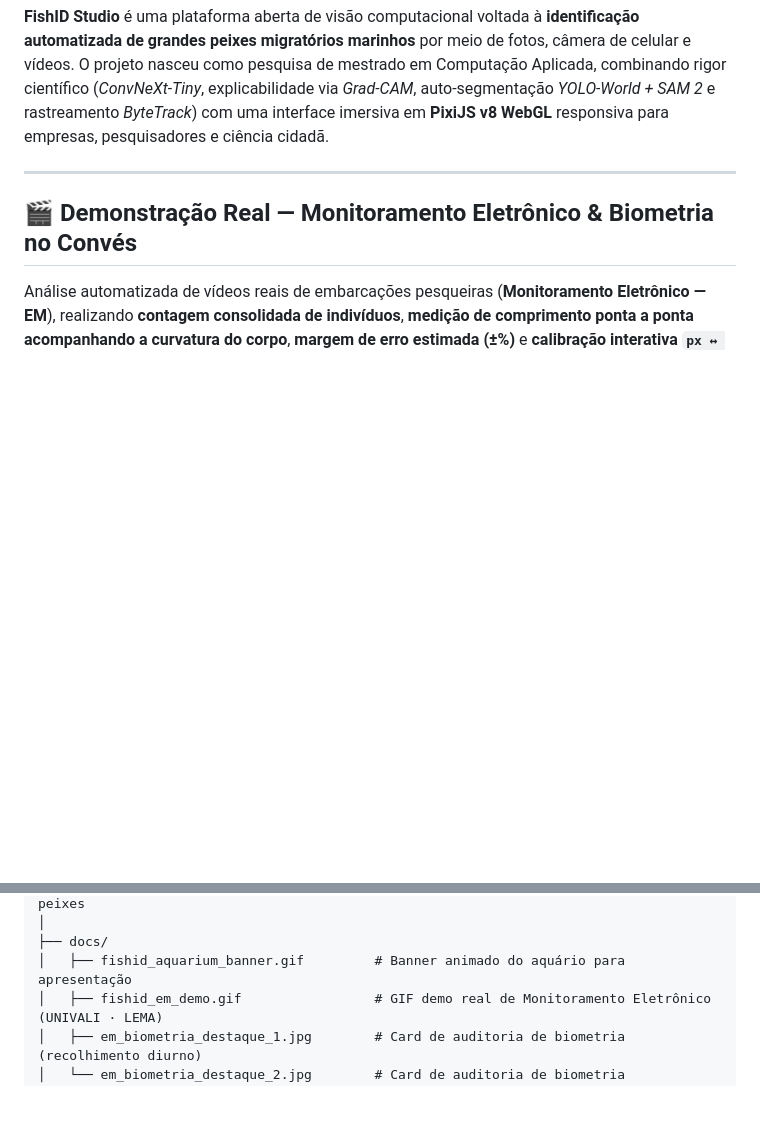
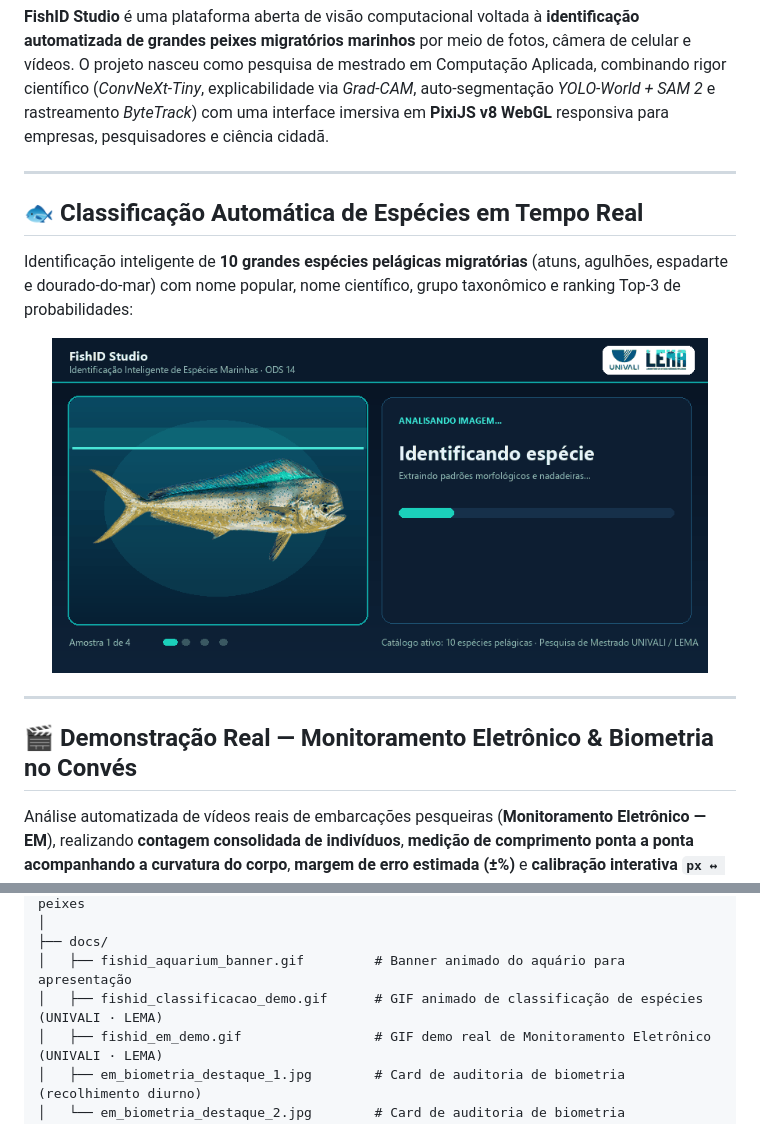
Before and after one commit to Brilliancoder/fishid-studio, a Markdown page: README.md, 2 parts joined by grey strips. GitHub-like rendering; pictures changed too: docs/fishid_classificacao_demo.gif (added); blank space fills up the shorter version.

Commit message:
docs: adicionar GIF animado de classificacao de especies no README

```diff
--- a/README.md
+++ b/README.md
@@ -28,6 +28,16 @@
 </p>
 
 **FishID Studio** é uma plataforma aberta de visão computacional voltada à **identificação automatizada de grandes peixes migratórios marinhos** por meio de fotos, câmera de celular e vídeos. O projeto nasceu como pesquisa de mestrado em Computação Aplicada, combinando rigor científico (*ConvNeXt-Tiny*, explicabilidade via *Grad-CAM*, auto-segmentação *YOLO-World + SAM 2* e rastreamento *ByteTrack*) com uma interface imersiva em **PixiJS v8 WebGL** responsiva para empresas, pesquisadores e ciência cidadã.
+
+---
+
+## 🐟 Classificação Automática de Espécies em Tempo Real
+
+Identificação inteligente de **10 grandes espécies pelágicas migratórias** (atuns, agulhões, espadarte e dourado-do-mar) com nome popular, nome científico, grupo taxonômico e ranking Top-3 de probabilidades:
+
+<p align="center">
+  <img src="docs/fishid_classificacao_demo.gif" alt="FishID Studio — Demonstração de Classificação de Espécies (UNIVALI · LEMA)" width="92%"/>
+</p>
 
 ---
 
@@ -135,6 +145,7 @@ projeto-mestrado/
 │
 ├── docs/
 │   ├── fishid_aquarium_banner.gif         # Banner animado do aquário para apresentação
+│   ├── fishid_classificacao_demo.gif      # GIF animado de classificação de espécies (UNIVALI · LEMA)
 │   ├── fishid_em_demo.gif                 # GIF demo real de Monitoramento Eletrônico (UNIVALI · LEMA)
 │   ├── em_biometria_destaque_1.jpg        # Card de auditoria de biometria (recolhimento diurno)
 │   └── em_biometria_destaque_2.jpg        # Card de auditoria de biometria (recolhimento noturno)
```
